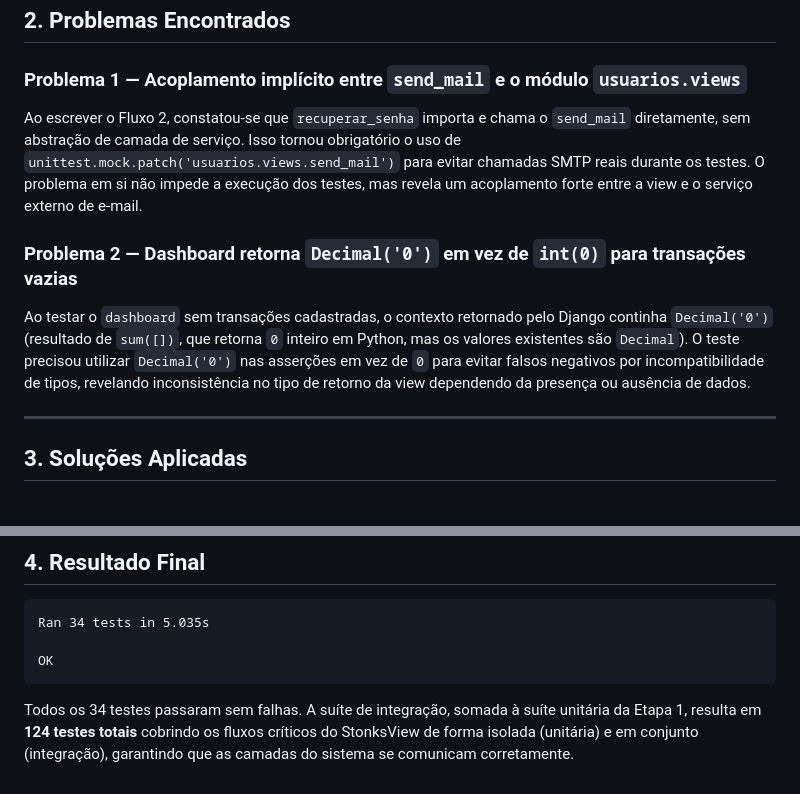
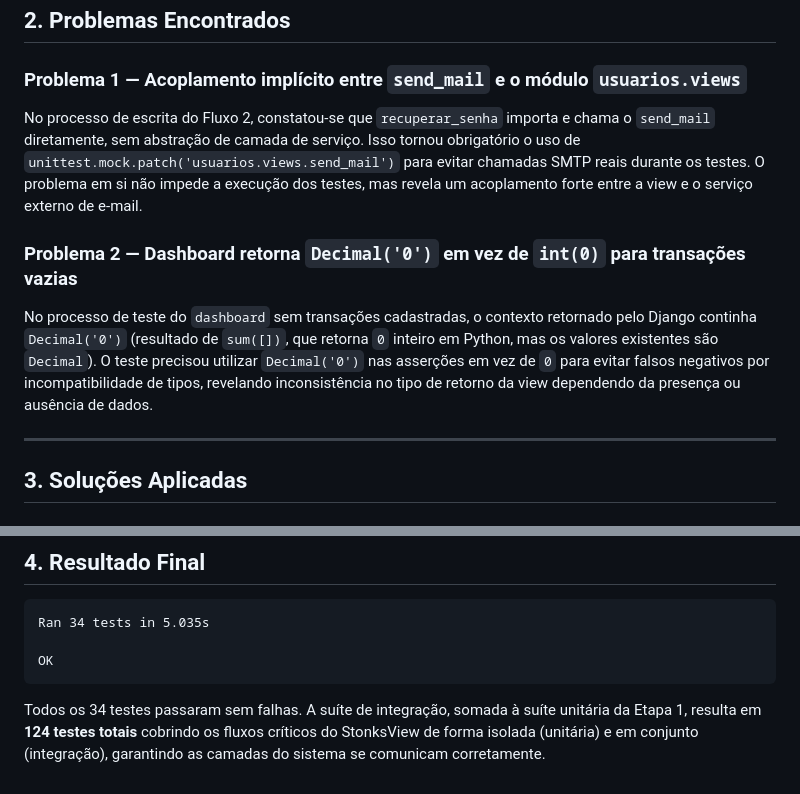
Before and after one commit to LucasMN0/StonksViewer_Testes_Etapa2, a Markdown page: analise_integracao.md, 2 parts joined by grey strips. Drawn GitHub-style.

Commit message:
algumas modificações

````diff
--- a/analise_integracao.md
+++ b/analise_integracao.md
@@ -39,10 +39,10 @@ Valida que os filtros `usuario=request.user` presentes em todas as views funcion
 ## 2. Problemas Encontrados
 
 ### Problema 1 — Acoplamento implícito entre `send_mail` e o módulo `usuarios.views`
-Ao escrever o Fluxo 2, constatou-se que `recuperar_senha` importa e chama o `send_mail` diretamente, sem abstração de camada de serviço. Isso tornou obrigatório o uso de `unittest.mock.patch('usuarios.views.send_mail')` para evitar chamadas SMTP reais durante os testes. O problema em si não impede a execução dos testes, mas revela um acoplamento forte entre a view e o serviço externo de e-mail.
+No processo de escrita do Fluxo 2, constatou-se que `recuperar_senha` importa e chama o `send_mail` diretamente, sem abstração de camada de serviço. Isso tornou obrigatório o uso de `unittest.mock.patch('usuarios.views.send_mail')` para evitar chamadas SMTP reais durante os testes. O problema em si não impede a execução dos testes, mas revela um acoplamento forte entre a view e o serviço externo de e-mail.
 
 ### Problema 2 — Dashboard retorna `Decimal('0')` em vez de `int(0)` para transações vazias
-Ao testar o `dashboard` sem transações cadastradas, o contexto retornado pelo Django continha `Decimal('0')` (resultado de `sum([])`, que retorna `0` inteiro em Python, mas os valores existentes são `Decimal`). O teste precisou utilizar `Decimal('0')` nas asserções em vez de `0` para evitar falsos negativos por incompatibilidade de tipos, revelando inconsistência no tipo de retorno da view dependendo da presença ou ausência de dados.
+No processo de teste do `dashboard` sem transações cadastradas, o contexto retornado pelo Django continha `Decimal('0')` (resultado de `sum([])`, que retorna `0` inteiro em Python, mas os valores existentes são `Decimal`). O teste precisou utilizar `Decimal('0')` nas asserções em vez de `0` para evitar falsos negativos por incompatibilidade de tipos, revelando inconsistência no tipo de retorno da view dependendo da presença ou ausência de dados.
 
 ---
 
@@ -64,4 +64,4 @@ Ran 34 tests in 5.035s
 OK
 ```
 
-Todos os 34 testes passaram sem falhas. A suíte de integração, somada à suíte unitária da Etapa 1, resulta em **124 testes totais** cobrindo os fluxos críticos do StonksView de forma isolada (unitária) e em conjunto (integração), garantindo que as camadas do sistema se comunicam corretamente.
+Todos os 34 testes passaram sem falhas. A suíte de integração, somada à suíte unitária da Etapa 1, resulta em **124 testes totais** cobrindo os fluxos críticos do StonksView de forma isolada (unitária) e em conjunto (integração), garantindo as camadas do sistema se comunicam corretamente.
````
Also changed, not shown: analise_critica.md (+2 -2 lines).
